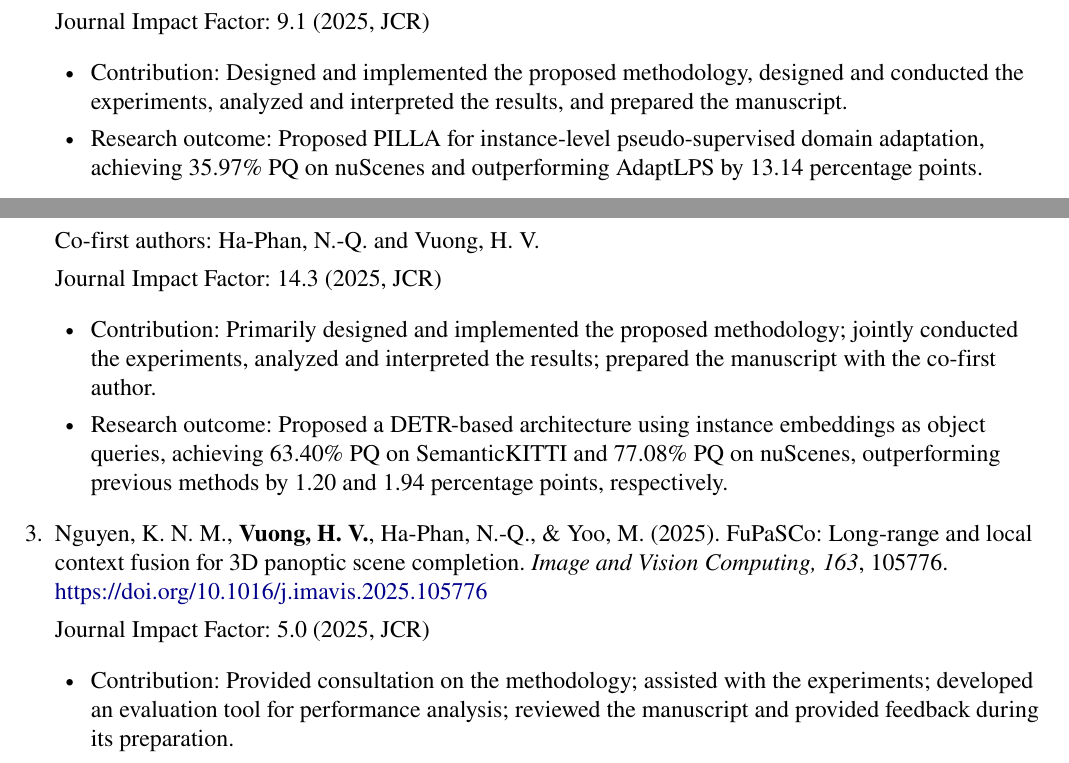
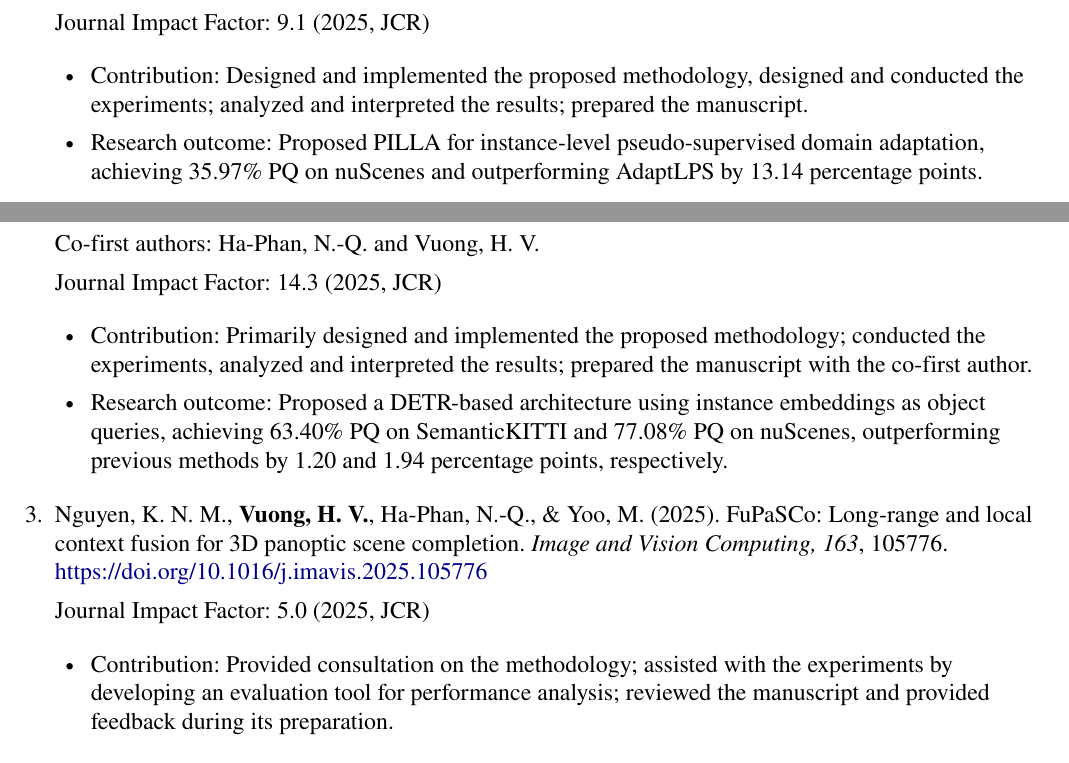
Before and after one commit to vuong-viet-hung/academic-cv, a LaTeX document (main.tex): two parts of page 2 of 3, joined at a grey line, cut so that both start at the same text. Compiled offline with pdfLaTeX.

Commit message:
fix: fix grammar inconsistency

```diff
--- a/main.tex
+++ b/main.tex
@@ -241,7 +241,7 @@ None to date
   Journal Impact Factor: 9.1 (2025, JCR)
 
   \begin{itemize}[leftmargin=1.5em]
-      \item Contribution: Designed and implemented the proposed methodology, designed and conducted the experiments, analyzed and interpreted the results, and prepared the manuscript.
+      \item Contribution: Designed and implemented the proposed methodology, designed and conducted the experiments; analyzed and interpreted the results; prepared the manuscript.
       \item Research outcome: Proposed PILLA for instance-level pseudo-supervised domain adaptation, achieving 35.97\% PQ on nuScenes and outperforming AdaptLPS by 13.14 percentage points.
   \end{itemize}
 
@@ -259,7 +259,7 @@ None to date
 
 \begin{itemize}[leftmargin=1.5em]
 
-    \item Contribution: Primarily designed and implemented the proposed methodology; jointly conducted the experiments, analyzed and interpreted the results; prepared the manuscript with the co-first author.
+    \item Contribution: Primarily designed and implemented the proposed methodology; conducted the experiments, analyzed and interpreted the results; prepared the manuscript with the co-first author.
     \item Research outcome: Proposed a DETR-based architecture using instance embeddings as object queries, achieving 63.40\% PQ on SemanticKITTI and 77.08\% PQ on nuScenes, outperforming previous methods by 1.20 and 1.94 percentage points, respectively.
 \end{itemize}
 
@@ -275,7 +275,7 @@ None to date
 
 \begin{itemize}[leftmargin=1.5em]
 
-    \item Contribution: Provided consultation on the methodology; assisted with the experiments; developed an evaluation tool for performance analysis; reviewed the manuscript and provided feedback during its preparation.
+    \item Contribution: Provided consultation on the methodology; assisted with the experiments by developing an evaluation tool for performance analysis; reviewed the manuscript and provided feedback during its preparation.
     \item Research outcome: Developed FuPaSCo, a dual-branch
     CNN--Transformer framework for LiDAR panoptic scene completion,
     achieving 26.10\% $\mathrm{PQ}^\dagger$ on SemanticKITTI and
```
Also changed, not shown: main.pdf.
